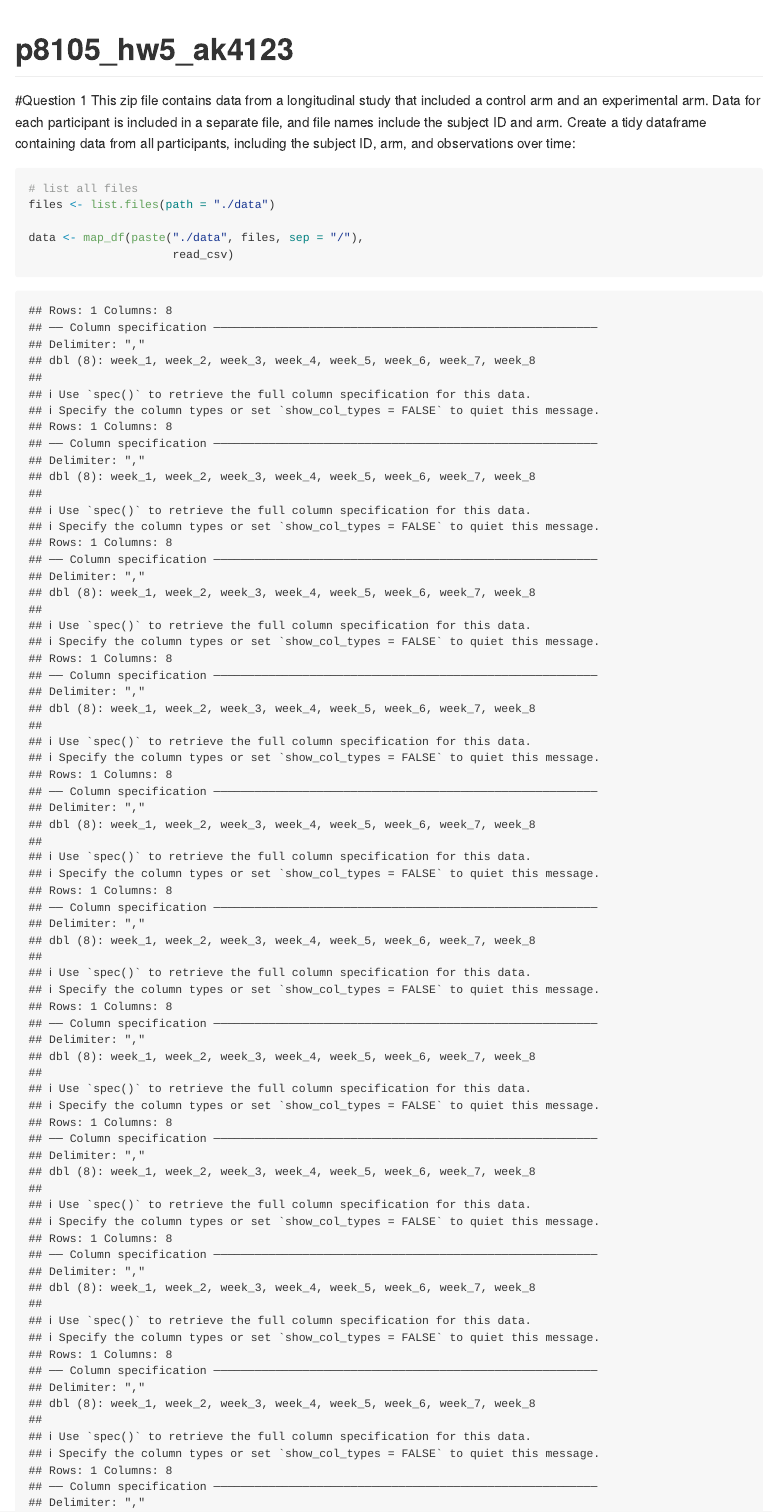
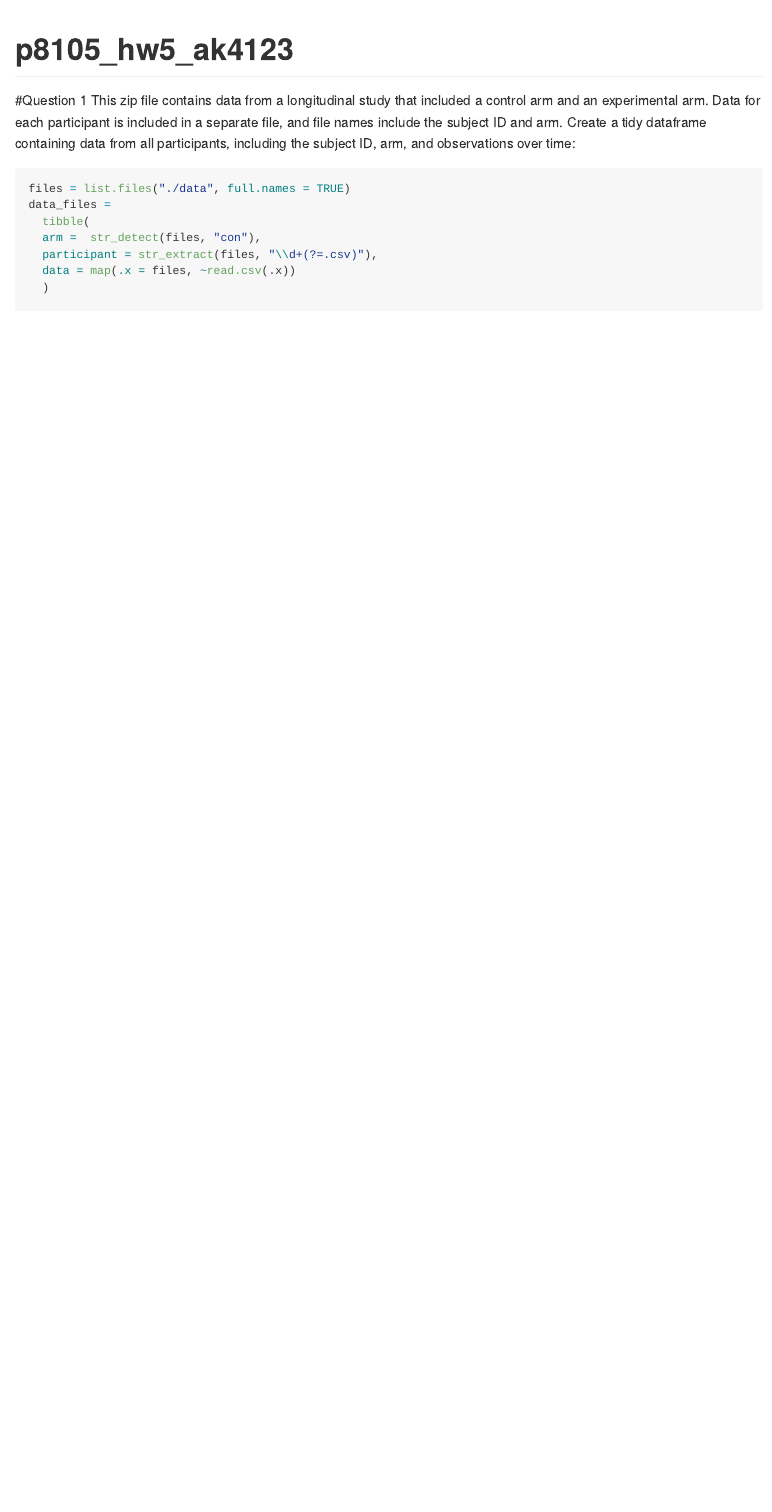
Before and after one commit to anukafi/p8105_hw5_ak4123, an R Markdown document (p8105_hw5_ak4123.Rmd): the page in a window 1100 px wide, from its top. Rendered offline with R 4.5, knitr and Pandoc, with nearby package versions.

Commit message:
Needed to add full.names = true so the second part would work... this is where i created the tibble also. Not sure if i extracted the participant ID correctly. Need to check. Also not sure if i needed to do the .x for this... recheck

````diff
--- a/p8105_hw5_ak4123.Rmd
+++ b/p8105_hw5_ak4123.Rmd
@@ -19,8 +19,11 @@ This zip file contains data from a longitudinal study that included a control ar
 Create a tidy dataframe containing data from all participants, including the subject ID, arm, and observations over time:
 ```{r question 1}
 
-# list all files
-files <- list.files(path = "./data")
-
-data <- map_df(paste("./data", files, sep = "/"),
-                     read_csv)
+files = list.files("./data", full.names = TRUE)
+data_files =
+  tibble(
+  arm =  str_detect(files, "con"),
+  participant = str_extract(files, "\\d+(?=.csv)"),
+  data = map(.x = files, ~read.csv(.x))
+  )
+```
````
Also changed, not shown: p8105_hw5_ak4123.md.
